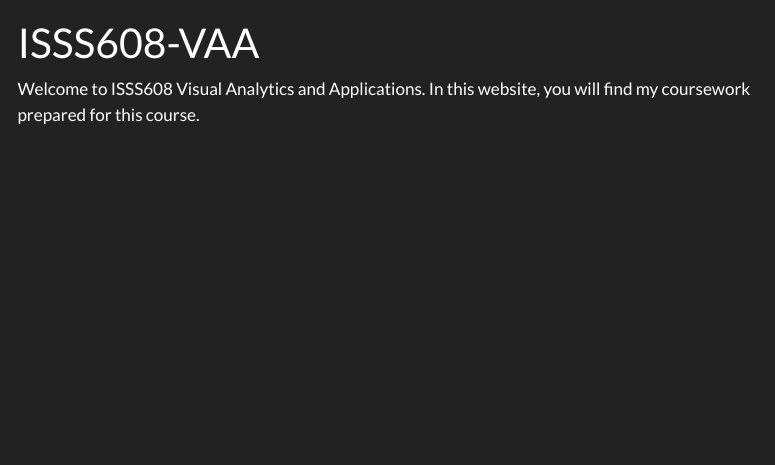
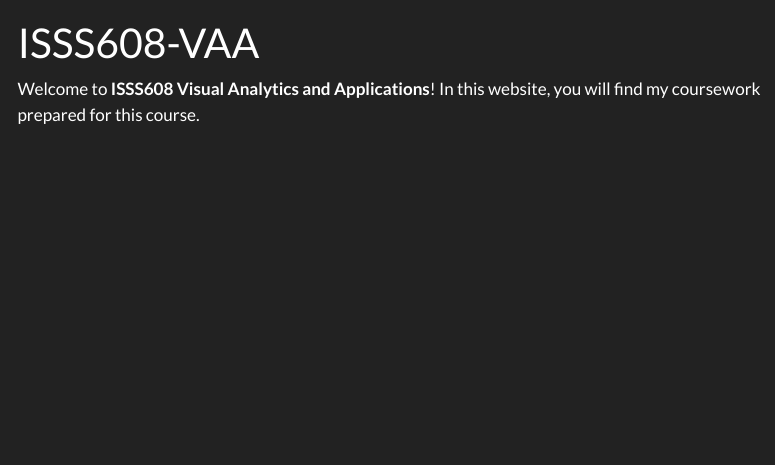
Before and after one commit to EHal012/ISSS608-VAA, a Quarto document (index.qmd): the page in a window 1100 px wide, from its top. Rendered offline with R 4.5, knitr and Pandoc in place of Quarto, with nearby package versions; menus at the side of the page are left out.

Commit message:
Commit after 2nd hands-on exercise

```diff
--- a/_quarto.yml
+++ b/_quarto.yml
@@ -5,10 +5,10 @@
   title: "ISSS608-VAA"
   navbar:
     left:
-      - text: "Hands-on Exercise"
-        menu:
-          - text: "Hands-on Exercise 1"
-            href: "Hands-on_Ex/Hands-on_Ex01/Hands-on_EX1.html"
+    - text: "Hands-on Exercise"
+      menu:
+        - text: "Hands-on Exercise 1"
+          href: "Hands-on_Ex/Hands-on_Ex01/Hands-on_Ex01.html"
     right:
       - href: index.qmd
         text: Home
--- a/index.qmd
+++ b/index.qmd
@@ -2,4 +2,4 @@
 title: "ISSS608-VAA"
 ---
 
-Welcome to ISSS608 Visual Analytics and Applications. In this website, you will find my coursework prepared for this course.
+Welcome to **ISSS608 Visual Analytics and Applications**! In this website, you will find my coursework prepared for this course.
```
Also changed, not shown: Hands-on_Ex/Hands-on_Ex01/Hands-on_Ex01.qmd (renamed from Hands-on_Ex/Hands-on_Ex01/Hands-on_EX1.qmd), 7 other files.
